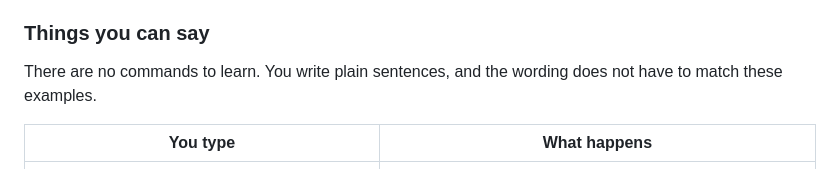
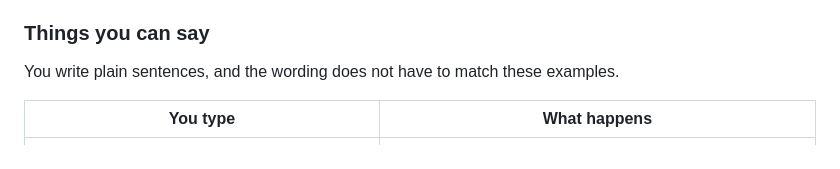
Before and after one commit to chrfalch/agent-config, a Markdown page: README.md, the part around one of its changes. Drawn GitHub-style.

```diff
--- a/README.md
+++ b/README.md
@@ -129,8 +131,8 @@ the rest of the task.
 
 ### Things you can say
 
-There are no commands to learn. You write plain sentences, and the wording does
-not have to match these examples.
+You write plain sentences, and the wording does not have to match these
+examples.
 
 | You type | What happens |
 |---|---|
```
Also changed, not shown: other parts of README.md (+31 -8 lines).
